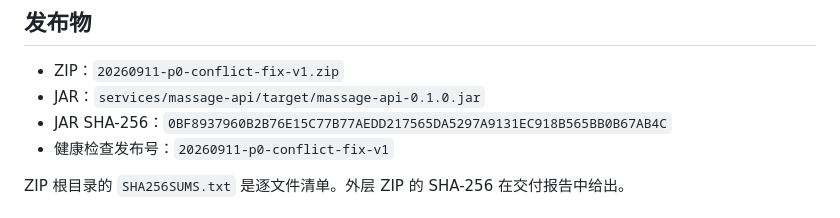
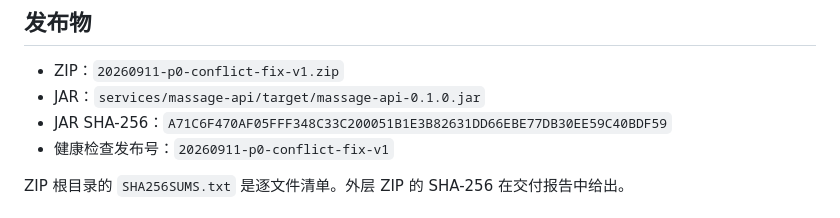
Before and after one commit to pyc-22/Jingkang-Tech-OS, a Markdown page: docs/20260911-p0-conflict-fix-v1-deployment.md, the part around the change. Rendered like a GitHub page.

```diff
--- a/docs/20260911-p0-conflict-fix-v1-deployment.md
+++ b/docs/20260911-p0-conflict-fix-v1-deployment.md
@@ -4,7 +4,7 @@
 
 - ZIP：`20260911-p0-conflict-fix-v1.zip`
 - JAR：`services/massage-api/target/massage-api-0.1.0.jar`
-- JAR SHA-256：`0BF8937960B2B76E15C77B77AEDD217565DA5297A9131EC918B565BB0B67AB4C`
+- JAR SHA-256：`A71C6F470AF05FFF348C33C200051B1E3B82631DD66EBE77DB30EE59C40BDF59`
 - 健康检查发布号：`20260911-p0-conflict-fix-v1`
 
 ZIP 根目录的 `SHA256SUMS.txt` 是逐文件清单。外层 ZIP 的 SHA-256 在交付报告中给出。
```
Also changed, not shown: docs/20260911-p0-conflict-fix-v1-verification.md (+6 -6 lines).
